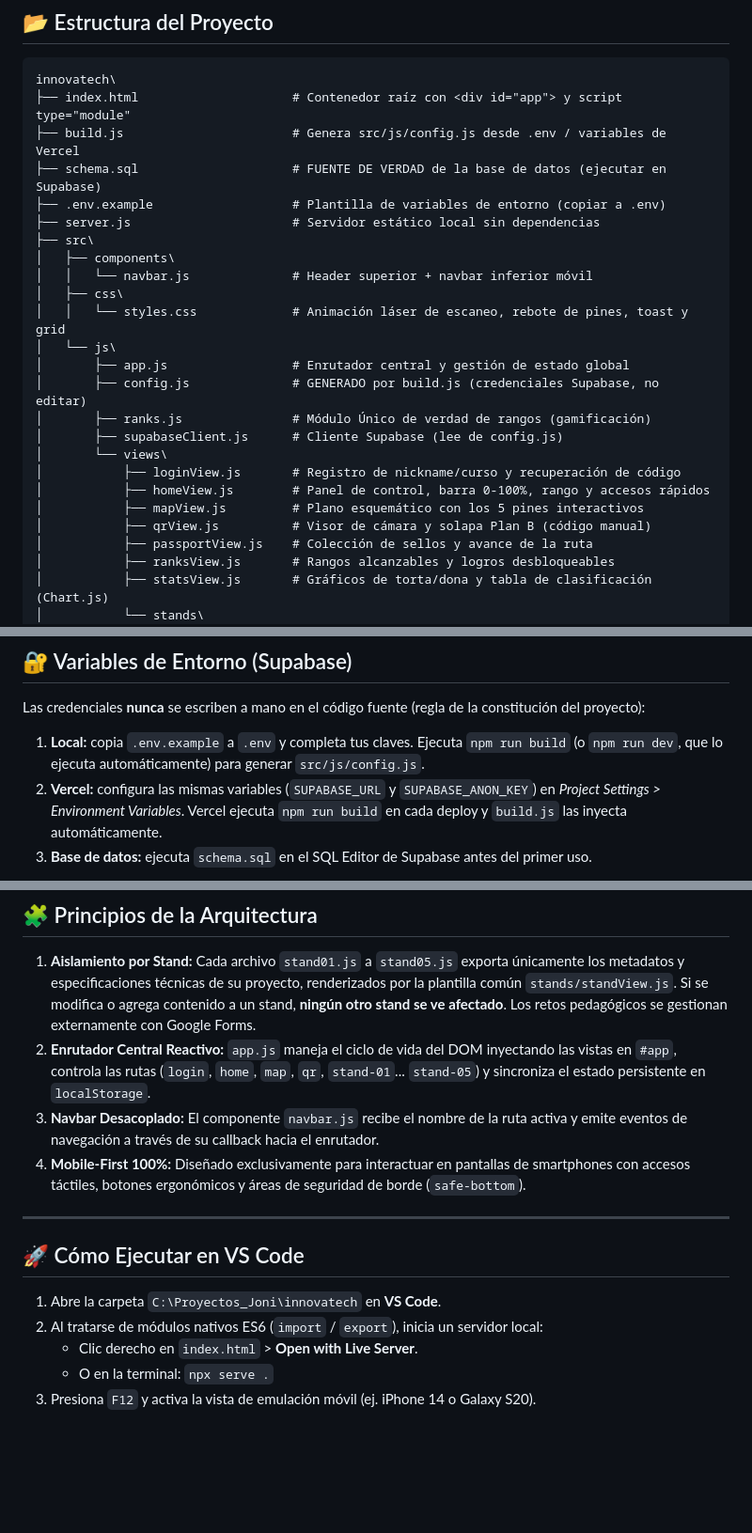
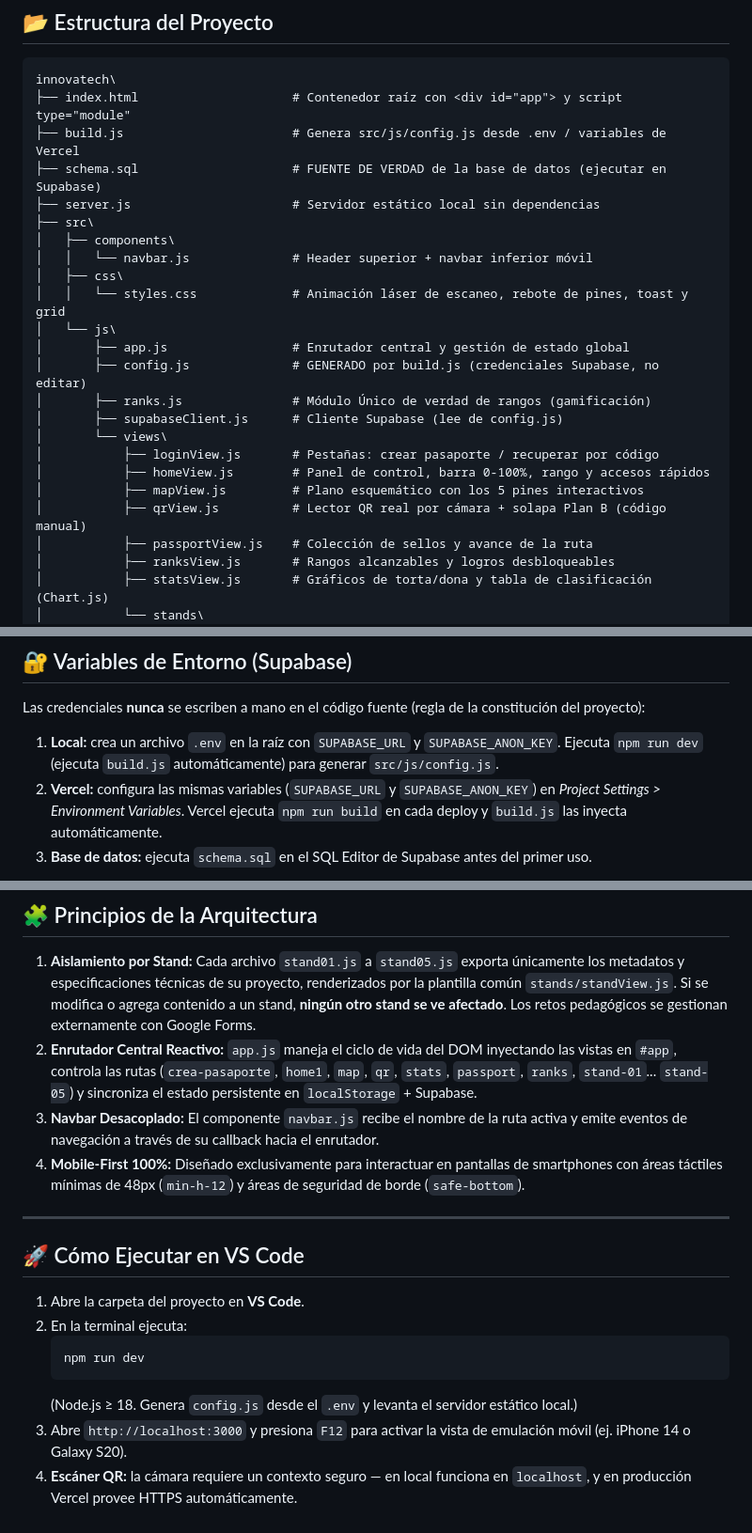
Before and after one commit to Jonathanmino2106/innovatech, a Markdown page: README.md, 3 parts joined by grey strips. Shown at 94% size. Rendered like a GitHub page; blank space fills up the shorter version.

Commit message:
docs: actualizar readme con flujo npm run dev y marcar tareas

````diff
--- a/README.md
+++ b/README.md
@@ -11,7 +11,6 @@ innovatech\
 ├── index.html                     # Contenedor raíz con <div id="app"> y script type="module"
 ├── build.js                       # Genera src/js/config.js desde .env / variables de Vercel
 ├── schema.sql                     # FUENTE DE VERDAD de la base de datos (ejecutar en Supabase)
-├── .env.example                   # Plantilla de variables de entorno (copiar a .env)
 ├── server.js                      # Servidor estático local sin dependencias
 ├── src\
 │   ├── components\
@@ -24,10 +23,10 @@ innovatech\
 │       ├── ranks.js               # Módulo Único de verdad de rangos (gamificación)
 │       ├── supabaseClient.js      # Cliente Supabase (lee de config.js)
 │       └── views\
-│           ├── loginView.js       # Registro de nickname/curso y recuperación de código
+│           ├── loginView.js       # Pestañas: crear pasaporte / recuperar por código
 │           ├── homeView.js        # Panel de control, barra 0-100%, rango y accesos rápidos
 │           ├── mapView.js         # Plano esquemático con los 5 pines interactivos
-│           ├── qrView.js          # Visor de cámara y solapa Plan B (código manual)
+│           ├── qrView.js          # Lector QR real por cámara + solapa Plan B (código manual)
 │           ├── passportView.js    # Colección de sellos y avance de la ruta
 │           ├── ranksView.js       # Rangos alcanzables y logros desbloqueables
 │           ├── statsView.js       # Gráficos de torta/dona y tabla de clasificación (Chart.js)
@@ -47,7 +46,7 @@ innovatech\
 
 Las credenciales **nunca** se escriben a mano en el código fuente (regla de la constitución del proyecto):
 
-1. **Local:** copia `.env.example` a `.env` y completa tus claves. Ejecuta `npm run build` (o `npm run dev`, que lo ejecuta automáticamente) para generar `src/js/config.js`.
+1. **Local:** crea un archivo `.env` en la raíz con `SUPABASE_URL` y `SUPABASE_ANON_KEY`. Ejecuta `npm run dev` (ejecuta `build.js` automáticamente) para generar `src/js/config.js`.
 2. **Vercel:** configura las mismas variables (`SUPABASE_URL` y `SUPABASE_ANON_KEY`) en *Project Settings > Environment Variables*. Vercel ejecuta `npm run build` en cada deploy y `build.js` las inyecta automáticamente.
 3. **Base de datos:** ejecuta `schema.sql` en el SQL Editor de Supabase antes del primer uso.
 
@@ -58,16 +57,19 @@ Las credenciales **nunca** se escriben a mano en el código fuente (regla de la
 ## 🧩 Principios de la Arquitectura
 
 1. **Aislamiento por Stand:** Cada archivo `stand01.js` a `stand05.js` exporta únicamente los metadatos y especificaciones técnicas de su proyecto, renderizados por la plantilla común `stands/standView.js`. Si se modifica o agrega contenido a un stand, **ningún otro stand se ve afectado**. Los retos pedagógicos se gestionan externamente con Google Forms.
-2. **Enrutador Central Reactivo:** `app.js` maneja el ciclo de vida del DOM inyectando las vistas en `#app`, controla las rutas (`login`, `home`, `map`, `qr`, `stand-01`... `stand-05`) y sincroniza el estado persistente en `localStorage`.
+2. **Enrutador Central Reactivo:** `app.js` maneja el ciclo de vida del DOM inyectando las vistas en `#app`, controla las rutas (`crea-pasaporte`, `home1`, `map`, `qr`, `stats`, `passport`, `ranks`, `stand-01`... `stand-05`) y sincroniza el estado persistente en `localStorage` + Supabase.
 3. **Navbar Desacoplado:** El componente `navbar.js` recibe el nombre de la ruta activa y emite eventos de navegación a través de su callback hacia el enrutador.
-4. **Mobile-First 100%:** Diseñado exclusivamente para interactuar en pantallas de smartphones con accesos táctiles, botones ergonómicos y áreas de seguridad de borde (`safe-bottom`).
+4. **Mobile-First 100%:** Diseñado exclusivamente para interactuar en pantallas de smartphones con áreas táctiles mínimas de 48px (`min-h-12`) y áreas de seguridad de borde (`safe-bottom`).
 
 ---
 
 ## 🚀 Cómo Ejecutar en VS Code
 
-1. Abre la carpeta `C:\Proyectos_Joni\innovatech` en **VS Code**.
-2. Al tratarse de módulos nativos ES6 (`import` / `export`), inicia un servidor local:
-   - Clic derecho en `index.html` > **Open with Live Server**.
-   - O en la terminal: `npx serve .`
-3. Presiona `F12` y activa la vista de emulación móvil (ej. iPhone 14 o Galaxy S20).
+1. Abre la carpeta del proyecto en **VS Code**.
+2. En la terminal ejecuta:
+   ```bash
+   npm run dev
+   ```
+   (Node.js ≥ 18. Genera `config.js` desde el `.env` y levanta el servidor estático local.)
+3. Abre `http://localhost:3000` y presiona `F12` para activar la vista de emulación móvil (ej. iPhone 14 o Galaxy S20).
+4. **Escáner QR:** la cámara requiere un contexto seguro — en local funciona en `localhost`, y en producción Vercel provee HTTPS automáticamente.
````
Also changed, not shown: specs/task.md (+2 -2 lines).
